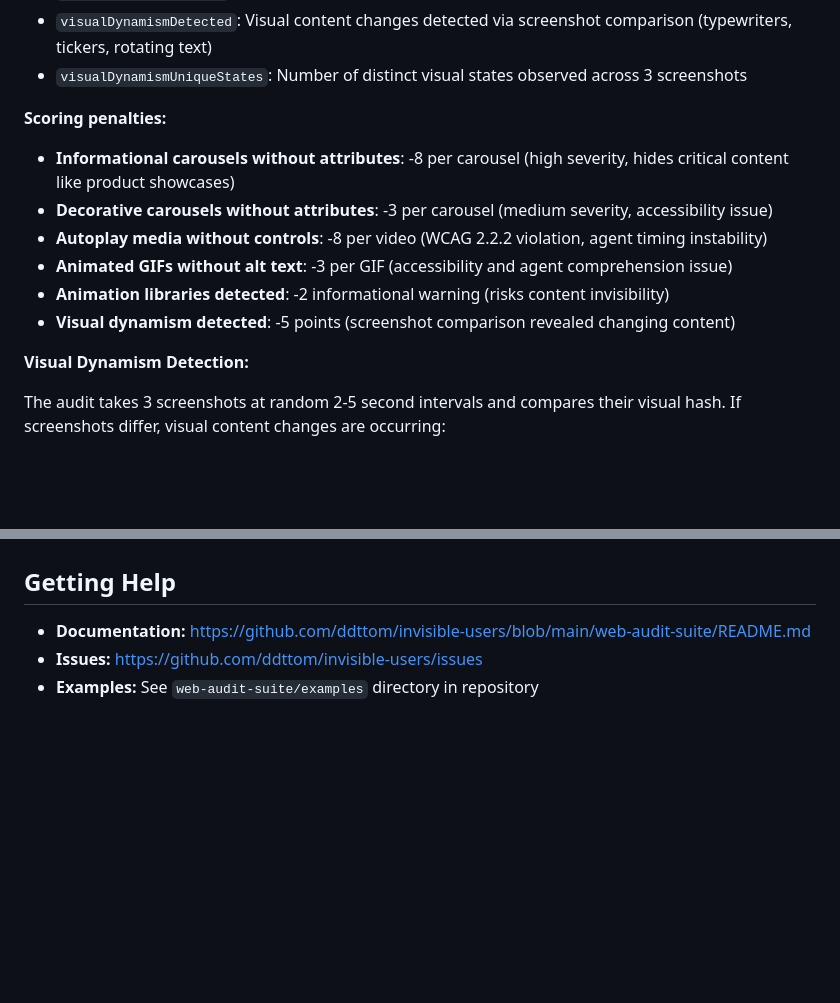
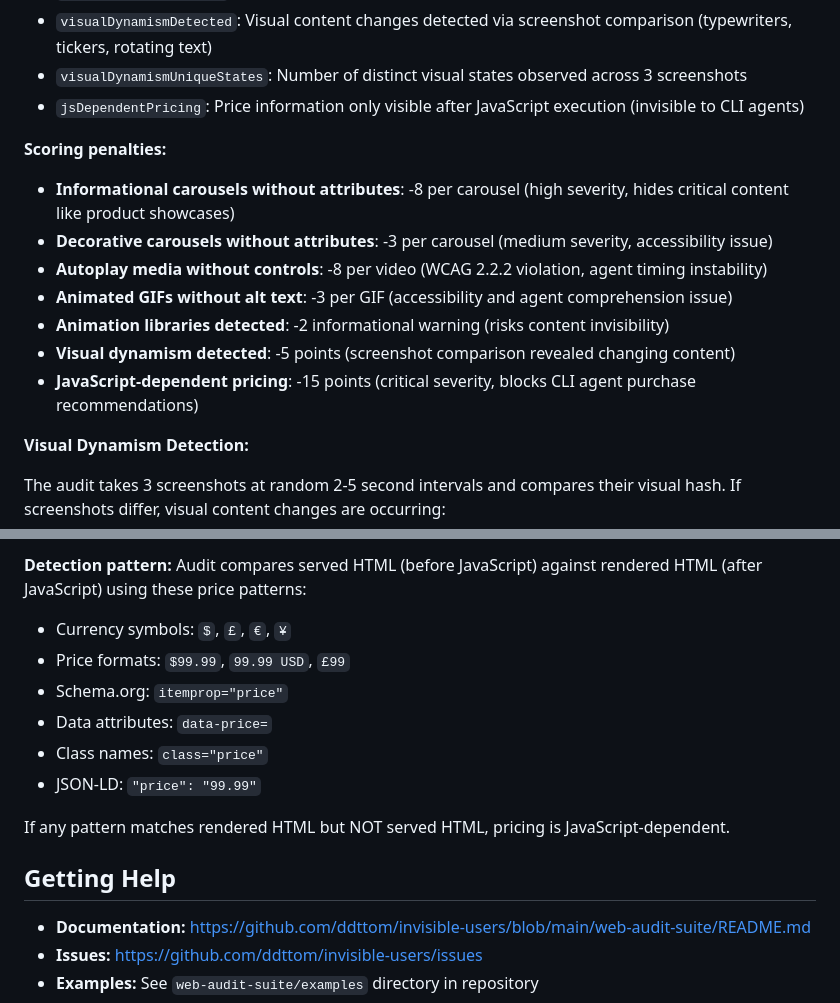
Before and after one commit to Digital-Domain-Technologies-Ltd/invisible-users-manuscript, a Markdown page: appendix-c-web-audit-suite-guide.md, 2 parts joined by grey strips. Rendered like a GitHub page; blank space fills up the shorter version.

```diff
--- a/appendix-c-web-audit-suite-guide.md
+++ b/appendix-c-web-audit-suite-guide.md
@@ -142,6 +142,7 @@ The audit detects timing-dependent content patterns that confuse AI agents by ch
 - `hasAnimationLibraries`: Presence of animation libraries (Typed.js, TypeIt, GSAP, AOS, Animate.css)
 - `visualDynamismDetected`: Visual content changes detected via screenshot comparison (typewriters, tickers, rotating text)
 - `visualDynamismUniqueStates`: Number of distinct visual states observed across 3 screenshots
+- `jsDependentPricing`: Price information only visible after JavaScript execution (invisible to CLI agents)
 
 **Scoring penalties:**
 
@@ -151,6 +152,7 @@ The audit detects timing-dependent content patterns that confuse AI agents by ch
 - **Animated GIFs without alt text**: -3 per GIF (accessibility and agent comprehension issue)
 - **Animation libraries detected**: -2 informational warning (risks content invisibility)
 - **Visual dynamism detected**: -5 points (screenshot comparison revealed changing content)
+- **JavaScript-dependent pricing**: -15 points (critical severity, blocks CLI agent purchase recommendations)
 
 **Visual Dynamism Detection:**
 
@@ -789,3 +859,14 @@ See Chapter 11 "Static Alternatives for Dynamic Content" for complete patterns.
+**Detection pattern:** Audit compares served HTML (before JavaScript) against rendered HTML (after JavaScript) using these price patterns:
+
+- Currency symbols: `$`, `£`, `€`, `¥`
+- Price formats: `$99.99`, `99.99 USD`, `£99`
+- Schema.org: `itemprop="price"`
+- Data attributes: `data-price=`
+- Class names: `class="price"`
+- JSON-LD: `"price": "99.99"`
+
+If any pattern matches rendered HTML but NOT served HTML, pricing is JavaScript-dependent.
+
 ## Getting Help
 
 - **Documentation:** <https://github.com/ddttom/invisible-users/blob/main/web-audit-suite/README.md>
```
Also changed, not shown: other parts of appendix-c-web-audit-suite-guide.md (+68 -0 lines).
